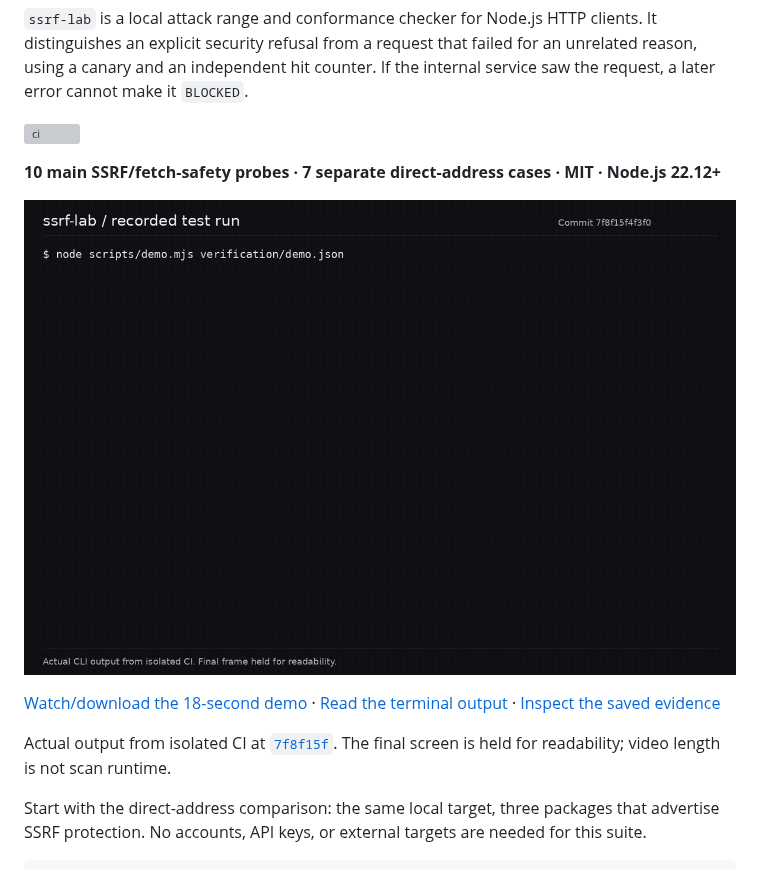
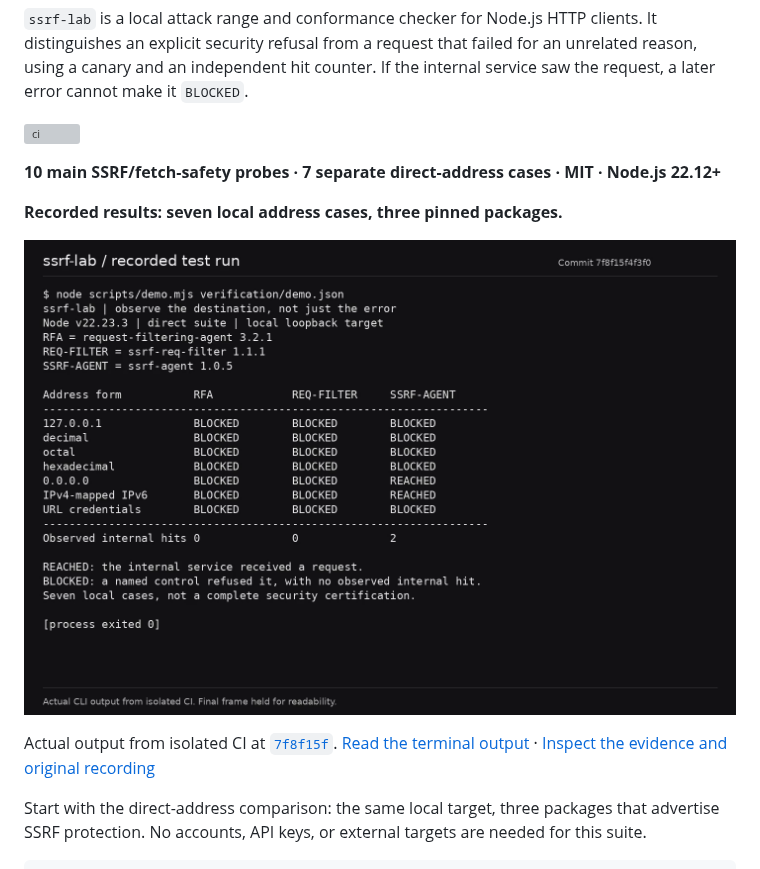
Before and after one commit to actions-marketplace-validations/roshan-amble_ssrf-lab, a Markdown page: README.md, the part around the change. Drawn GitHub-style; pictures changed too: docs/media/ssrf-lab-demo.gif (deleted), docs/media/ssrf-lab-results.png (added); grey boxes are pictures that could not be loaded.

Commit message:
Present the recorded results as a static screenshot (#3)
Replace the nearly static README GIF with an unmodified PNG frame from the original MP4. Link directly to the measured evidence and clarify that the preserved video is a rendered terminal replay with a long hold. Remove the unused GIF.

Documentation links and PNG blob integrity verified. Node 22/24 CI run 38283466551 passed. No application code or measured result changes.

```diff
--- a/README.md
+++ b/README.md
@@ -11,14 +11,13 @@ If the internal service saw the request, a later error cannot make it `BLOCKED`.
 
 **10 main SSRF/fetch-safety probes · 7 separate direct-address cases · MIT · Node.js 22.12+**
 
-[![Recorded Node 22 run: seven local address cases; the internal service counted 0, 0, and 2 hits for the three pinned packages.](docs/media/ssrf-lab-demo.gif)](docs/media/ssrf-lab-demo.mp4)
+**Recorded results: seven local address cases, three pinned packages.**
 
-[Watch/download the 18-second demo](docs/media/ssrf-lab-demo.mp4)
-· [Read the terminal output](docs/evidence/2026-10-12-7f8f15f/node22/demo.txt)
-· [Inspect the saved evidence](docs/evidence/2026-10-12-7f8f15f/README.md)
+[![Static screenshot of the recorded Node 22 results: the internal service counted 0, 0, and 2 hits for the three pinned packages.](docs/media/ssrf-lab-results.png)](docs/evidence/2026-10-12-7f8f15f/README.md)
 
 Actual output from isolated CI at [`7f8f15f`](https://github.com/roshan-amble/ssrf-lab/commit/7f8f15f4f3f068c40e3f3c2a0f69a02eff67f684).
-The final screen is held for readability; video length is not scan runtime.
+[Read the terminal output](docs/evidence/2026-10-12-7f8f15f/node22/demo.txt)
+· [Inspect the evidence and original recording](docs/evidence/2026-10-12-7f8f15f/README.md)
 
 Start with the direct-address comparison: the same local target, three packages
 that advertise SSRF protection. No accounts, API keys, or external targets are
```
Also changed, not shown: 1 other file.
